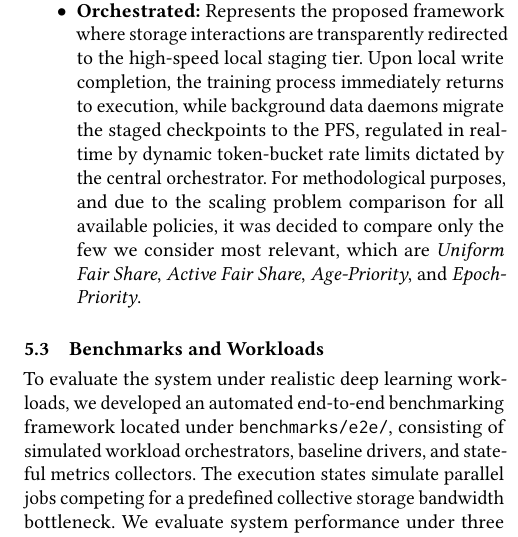
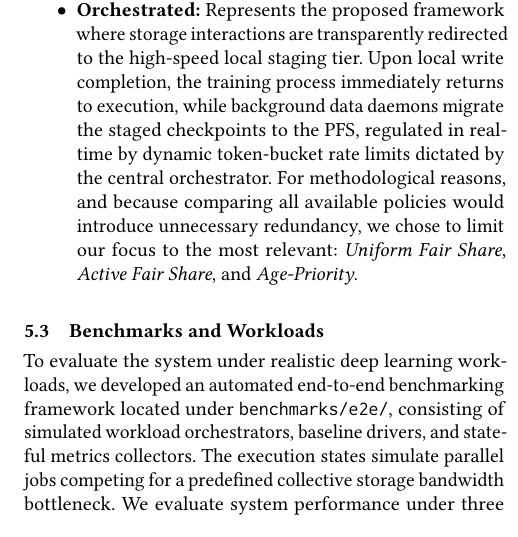
Before and after one commit to zeeesoares/ca_project, a LaTeX paper (docs/report/main.tex): part of one column of page 7 of 12, cut so that both start at the same text. Compiled offline with pdfLaTeX.

Commit message:
report: update "Methodology and Execution Setups" and figure 1 diagram

```diff
--- a/docs/report/main.tex
+++ b/docs/report/main.tex
@@ -526,9 +526,7 @@ Across all experimental scenarios, workloads are evaluated under two structural
     archives directly to the shared Lustre PFS concurrently using synchronous \texttt{torch.save} primitives.
     \item \textbf{Orchestrated:} Represents the proposed framework where storage interactions are transparently redirected to the high-speed local staging tier. Upon
     local write completion, the training process immediately returns to execution, while background data daemons migrate the staged checkpoints to the PFS, regulated
-    in real-time by dynamic token-bucket rate limits dictated by the central orchestrator. For methodological purposes, and due to the scaling problem comparison for
-    all available policies, it was decided to compare only the few we consider most relevant, which are \textit{Uniform Fair Share}, \textit{Active Fair Share},
-    \textit{Age-Priority}, and \textit{Epoch-Priority}.
+        in real-time by dynamic token-bucket rate limits dictated by the central orchestrator. For methodological reasons, and because comparing all available policies would introduce unnecessary redundancy, we chose to limit our focus to the most relevant: \textit{Uniform Fair Share}, \textit{Active Fair Share}, and \textit{Age-Priority}.
 \end{itemize}
 
 \subsection{Benchmarks and Workloads}
```
Also changed, not shown: docs/report/diagram.tex (+1 -1 lines), docs/report/output/main.pdf.
